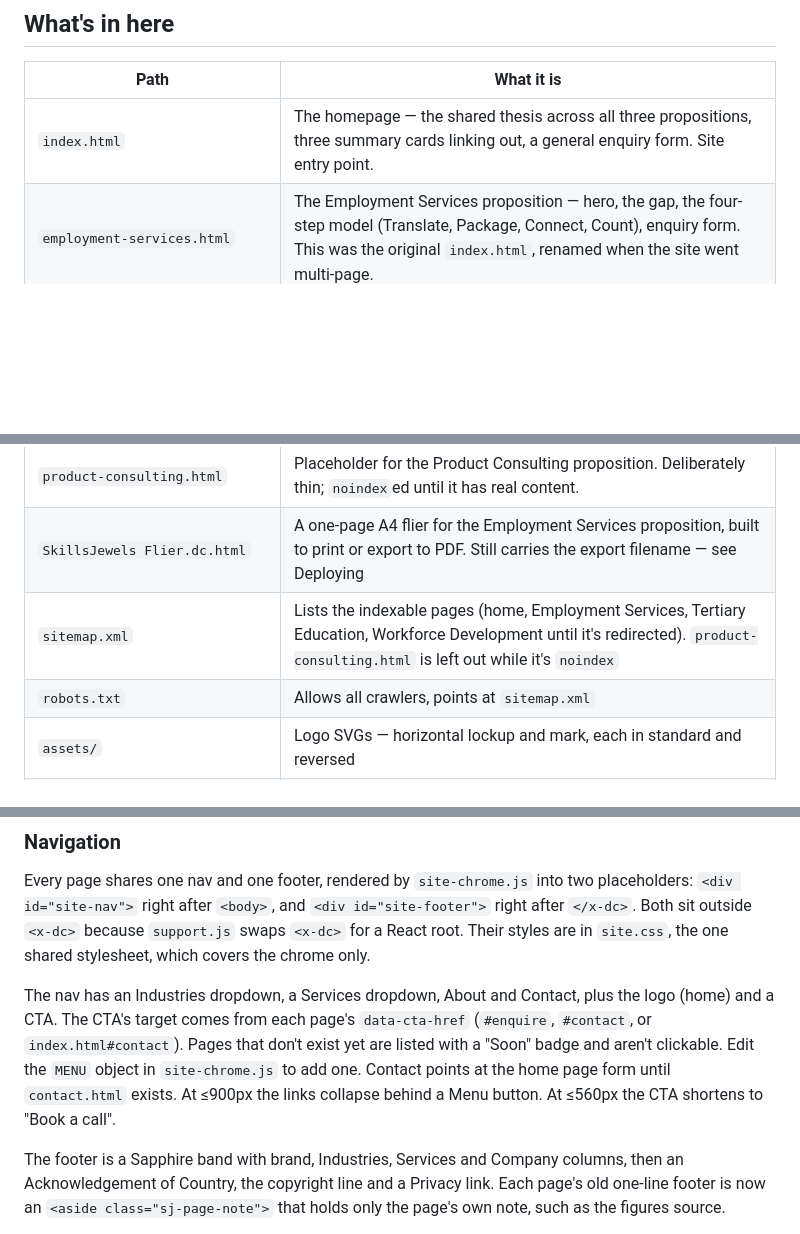
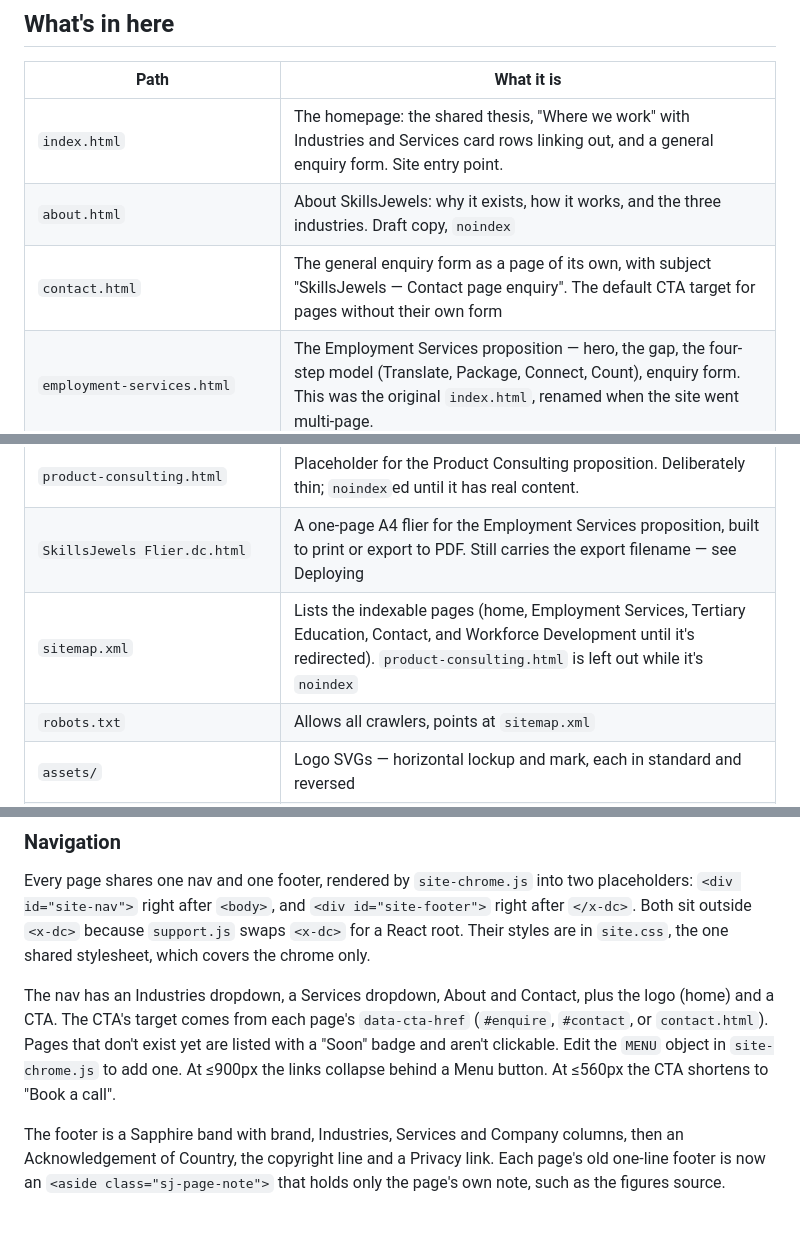
Before and after one commit to julianstevenson/skillsjewels, a Markdown page: README.md, 3 parts joined by grey strips. GitHub-like rendering; blank space fills up the shorter version.

Commit message:
Document About, Contact and the new home page structure
Co-Authored-By: Claude Opus 5.5 <noreply@anthropic.com>

```diff
--- a/README.md
+++ b/README.md
@@ -16,7 +16,9 @@ Four pages, no build step, no backend beyond a hosted form relay.
 
 | Path | What it is |
 |---|---|
-| `index.html` | The homepage — the shared thesis across all three propositions, three summary cards linking out, a general enquiry form. Site entry point. |
+| `index.html` | The homepage: the shared thesis, "Where we work" with Industries and Services card rows linking out, and a general enquiry form. Site entry point. |
+| `about.html` | About SkillsJewels: why it exists, how it works, and the three industries. Draft copy, `noindex` |
+| `contact.html` | The general enquiry form as a page of its own, with subject "SkillsJewels — Contact page enquiry". The default CTA target for pages without their own form |
 | `employment-services.html` | The Employment Services proposition — hero, the gap, the four-step model (Translate, Package, Connect, Count), enquiry form. This was the original `index.html`, renamed when the site went multi-page. |
 | `tertiary-education.html` | The Tertiary Education industry page, on the standard Industry/Services template: breadcrumb, hero + evidence panel, `#why` (Design, Embed, Credential, Stack), `#related`, enquiry form. Built from the Workforce Development content, reframed for universities and TAFEs. |
 | `digital.html` | The Digital industry page: product strategy, teams and operating models for tech businesses. Draft copy, `noindex` |
@@ -24,7 +26,7 @@ Four pages, no build step, no backend beyond a hosted form relay.
 | `workforce-development.html` | The Workforce Development proposition — university/industry post-experience microcredentials, the four-step model (Design, Embed, Credential, Stack), enquiry form. |
 | `product-consulting.html` | Placeholder for the Product Consulting proposition. Deliberately thin; `noindex`ed until it has real content. |
 | `SkillsJewels Flier.dc.html` | A one-page A4 flier for the Employment Services proposition, built to print or export to PDF. Still carries the export filename — see Deploying |
-| `sitemap.xml` | Lists the indexable pages (home, Employment Services, Tertiary Education, Workforce Development until it's redirected). `product-consulting.html` is left out while it's `noindex` |
+| `sitemap.xml` | Lists the indexable pages (home, Employment Services, Tertiary Education, Contact, and Workforce Development until it's redirected). `product-consulting.html` is left out while it's `noindex` |
 | `robots.txt` | Allows all crawlers, points at `sitemap.xml` |
 | `assets/` | Logo SVGs — horizontal lockup and mark, each in standard and reversed |
 | `_ds/industry-…/` | The "Industry" design system the pages were generated against: `styles.css`, token manifest, lint config |
@@ -41,7 +43,7 @@ Four pages, no build step, no backend beyond a hosted form relay.
 
 Every page shares one nav and one footer, rendered by `site-chrome.js` into two placeholders: `<div id="site-nav">` right after `<body>`, and `<div id="site-footer">` right after `</x-dc>`. Both sit outside `<x-dc>` because `support.js` swaps `<x-dc>` for a React root. Their styles are in `site.css`, the one shared stylesheet, which covers the chrome only.
 
-The nav has an Industries dropdown, a Services dropdown, About and Contact, plus the logo (home) and a CTA. The CTA's target comes from each page's `data-cta-href` (`#enquire`, `#contact`, or `index.html#contact`). Pages that don't exist yet are listed with a "Soon" badge and aren't clickable. Edit the `MENU` object in `site-chrome.js` to add one. Contact points at the home page form until `contact.html` exists. At ≤900px the links collapse behind a Menu button. At ≤560px the CTA shortens to "Book a call".
+The nav has an Industries dropdown, a Services dropdown, About and Contact, plus the logo (home) and a CTA. The CTA's target comes from each page's `data-cta-href` (`#enquire`, `#contact`, or `contact.html`). Pages that don't exist yet are listed with a "Soon" badge and aren't clickable. Edit the `MENU` object in `site-chrome.js` to add one. At ≤900px the links collapse behind a Menu button. At ≤560px the CTA shortens to "Book a call".
 
 The footer is a Sapphire band with brand, Industries, Services and Company columns, then an Acknowledgement of Country, the copyright line and a Privacy link. Each page's old one-line footer is now an `<aside class="sj-page-note">` that holds only the page's own note, such as the figures source.
 
```
Also changed, not shown: CLAUDE.md (+5 -3 lines).
